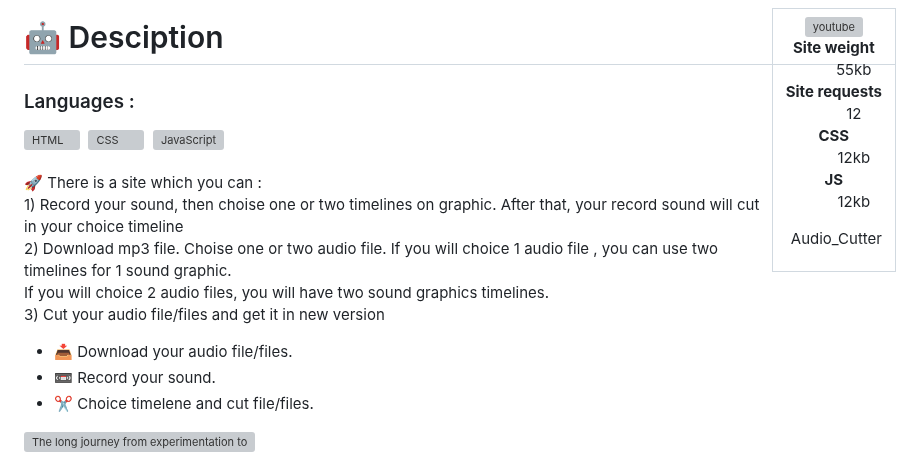
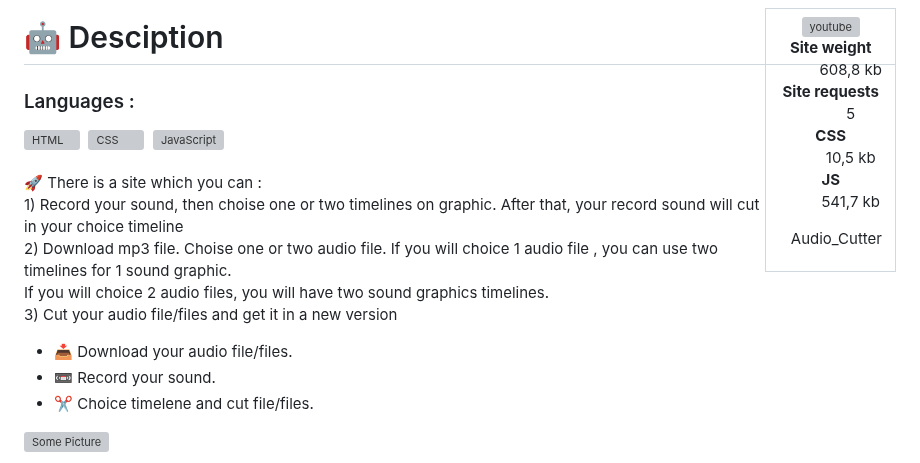
Before and after one commit to FanatikAsm/AudioCutter, a Markdown page: README.md, the part around one of its changes. GitHub-like rendering; grey boxes are pictures that could not be loaded.

```diff
--- a/README.md
+++ b/README.md
@@ -17,13 +17,13 @@ Record your sound or download mp3 file, then choise timeline and cut it in brows
       <a href="" target="blank"><img src="y_min.svg" alt="youtube" align="left" /></a>
       <dl>
        <dt><b>Site weight</b></dt>
-       <dd><a href="" target="blank">55kb</a></dd>
+       <dd><a href="" target="blank">608,8 kb</a></dd>
        <dt><b>Site requests</b></dt>
-       <dd><a href="" target="blank">12</a></dd>
+       <dd><a href="" target="blank">5</a></dd>
        <dt><b>CSS</b></dt>
-       <dd><a href="" target="blank">12kb</a></dd>
+       <dd><a href="" target="blank">10,5 kb</a></dd>
        <dt><b>JS</b></dt>
-       <dd><a href="" target="blank">12kb</a></dd>
+       <dd><a href="" target="blank">541,7 kb</a></dd>
       </dl>
     </center>
     <p align="right"><a href="" target="blank" align="right" >Audio_Cutter</a></p>
@@ -46,11 +46,11 @@ Record your sound or download mp3 file, then choise timeline and cut it in brows
 <br />1) Record your sound, then choise one or two timelines on graphic. After that, your record sound will cut in your choice timeline
 <br />2) Download mp3 file. Choise one or two audio file. If you will choice 1 audio file , you can use two timelines for 1 sound graphic.
 <br />If you will choice 2 audio files, you will have two sound graphics timelines.
-<br />3) Cut your audio file/files and get it in new version
+<br />3) Cut your audio file/files and get it in a new version
 
 - 📥 Download your audio file/files.
 - 📼 Record your sound.
 - ✂️ Choice timelene and cut file/files.
 
-![The long journey from experimentation to production.](https://disk.yandex.kz/i/lPmkfJMs5erbvw)
+![Some Picture](https://disk.yandex.kz/i/lPmkfJMs5erbvw)
 
```
Also changed, not shown: other parts of README.md (+3 -3 lines).
